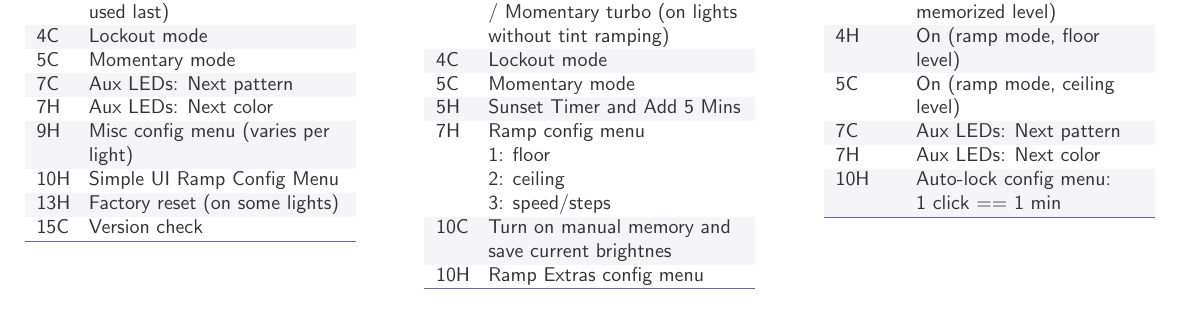
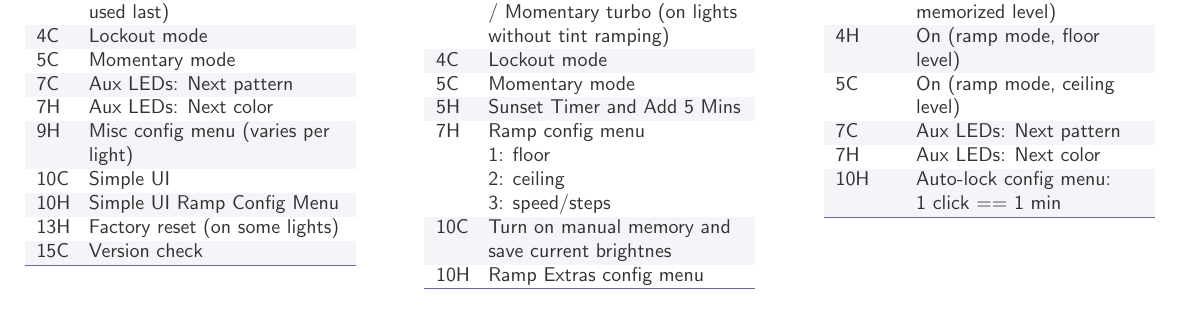
Before and after one commit to petong/anduril2-cheat-sheet, a LaTeX document (cheatsheet.tex): part of the page, cut so that both start at the same text. Compiled offline with pdfLaTeX.

Commit message:
adds 10C from off

```diff
--- a/cheatsheet.tex
+++ b/cheatsheet.tex
@@ -111,14 +111,16 @@
 % Row Count 12 (+ 1)
 % Row 11
 \SetRowColor{white}
-10H & Simple UI Ramp Config Menu \tn
+10C & Simple UI \tn
 % Row Count 13 (+ 1)
 % Row 12
 \SetRowColor{LightBackground}
-13H & Factory reset (on some lights) \tn
+10H & Simple UI Ramp Config Menu \tn
 % Row Count 14 (+ 1)
 % Row 13
 \SetRowColor{white}
+13H & Factory reset (on some lights) \tn
+\SetRowColor{LightBackground}
 15C & Version check \tn
 % Row Count 15 (+ 1)
 \hhline{>{\arrayrulecolor{DarkBackground}}--}
```
